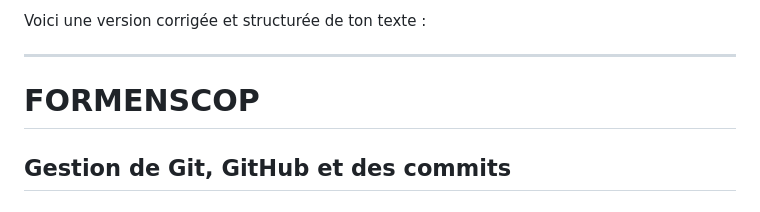
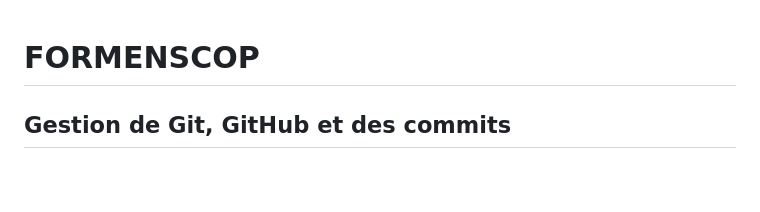
Before and after one commit to Nozarno/bwb-formenscop, a Markdown page: README.md, the part around the change. Drawn GitHub-style; blank space fills up the shorter version.

Commit message:
📝 Suppression de texte inutile (#1)

```diff
--- a/README.md
+++ b/README.md
@@ -1,6 +1,3 @@
-Voici une version corrigée et structurée de ton texte :
-
----
 
 # FORMENSCOP
 
```
